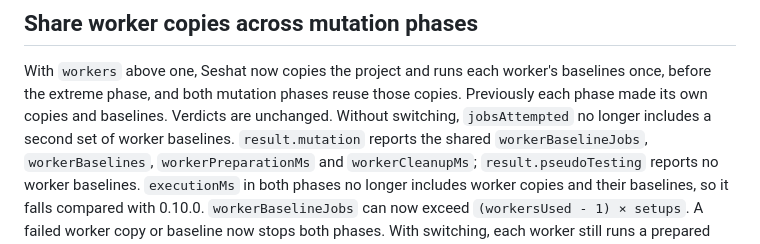
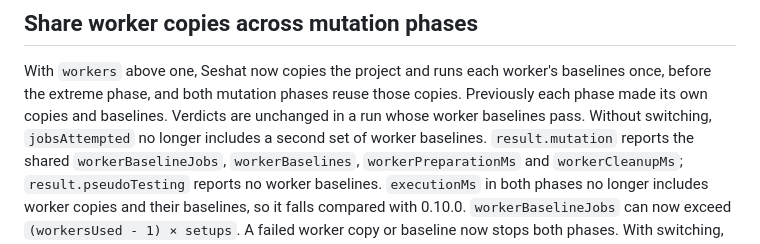
Before and after one commit to Binary-Balance/seshat, a Markdown page: docs/releases/0.11.0.md, the part around the change. Rendered like a GitHub page.

```diff
--- a/docs/releases/0.11.0.md
+++ b/docs/releases/0.11.0.md
@@ -69,7 +69,7 @@ run their commands. This resolves
 With `workers` above one, Seshat now copies the project and runs each worker's
 baselines once, before the extreme phase, and both mutation phases reuse those
 copies. Previously each phase made its own copies and baselines. Verdicts are
-unchanged. Without switching, `jobsAttempted` no longer includes a second set
+unchanged in a run whose worker baselines pass. Without switching, `jobsAttempted` no longer includes a second set
 of worker baselines. `result.mutation` reports the shared `workerBaselineJobs`,
 `workerBaselines`, `workerPreparationMs` and `workerCleanupMs`;
 `result.pseudoTesting` reports no worker baselines. `executionMs` in both
```
Also changed, not shown: docs/research/fewer-jobs-verdicts.md (+6 -5 lines).
